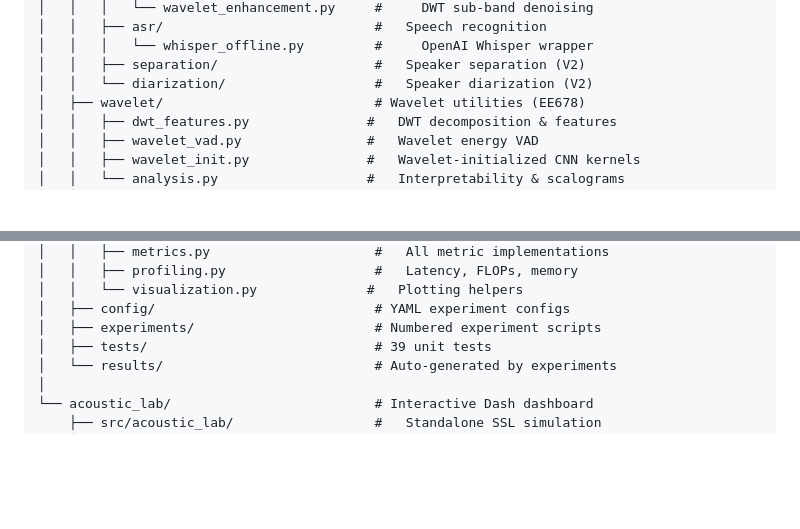
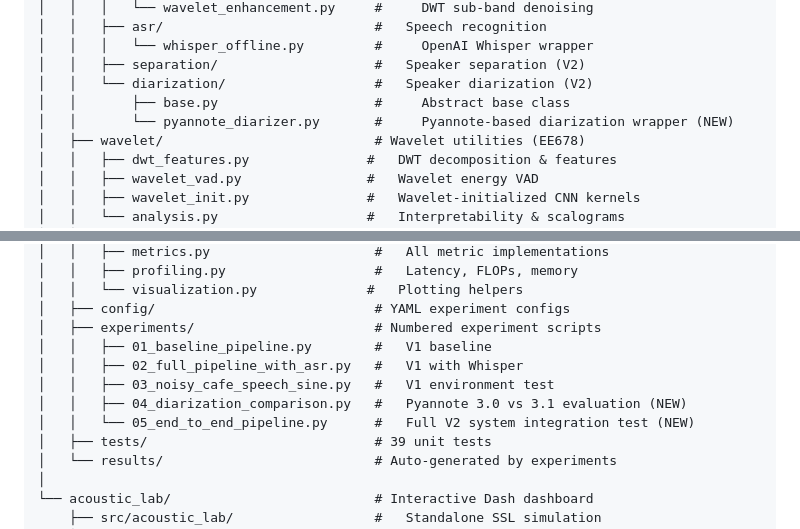
Before and after one commit to anmolsureka30/edge-asr-pipeline, a Markdown page: README.md, 2 parts joined by grey strips. Rendered like a GitHub page; blank space fills up the shorter version.

```diff
--- a/README.md
+++ b/README.md
@@ -38,6 +38,8 @@ Wavelets/
 │   │   │   └── whisper_offline.py         #     OpenAI Whisper wrapper
 │   │   ├── separation/                    #   Speaker separation (V2)
 │   │   └── diarization/                   #   Speaker diarization (V2)
+│   │       ├── base.py                    #     Abstract base class
+│   │       └── pyannote_diarizer.py       #     Pyannote-based diarization wrapper (NEW)
 │   ├── wavelet/                           # Wavelet utilities (EE678)
 │   │   ├── dwt_features.py               #   DWT decomposition & features
 │   │   ├── wavelet_vad.py                #   Wavelet energy VAD
@@ -59,6 +61,11 @@ Wavelets/
 │   │   └── visualization.py              #   Plotting helpers
 │   ├── config/                            # YAML experiment configs
 │   ├── experiments/                       # Numbered experiment scripts
+│   │   ├── 01_baseline_pipeline.py        #   V1 baseline
+│   │   ├── 02_full_pipeline_with_asr.py   #   V1 with Whisper
+│   │   ├── 03_noisy_cafe_speech_sine.py   #   V1 environment test
+│   │   ├── 04_diarization_comparison.py   #   Pyannote 3.0 vs 3.1 evaluation (NEW)
+│   │   └── 05_end_to_end_pipeline.py      #   Full V2 system integration test (NEW)
 │   ├── tests/                             # 39 unit tests
 │   └── results/                           # Auto-generated by experiments
 │
```
